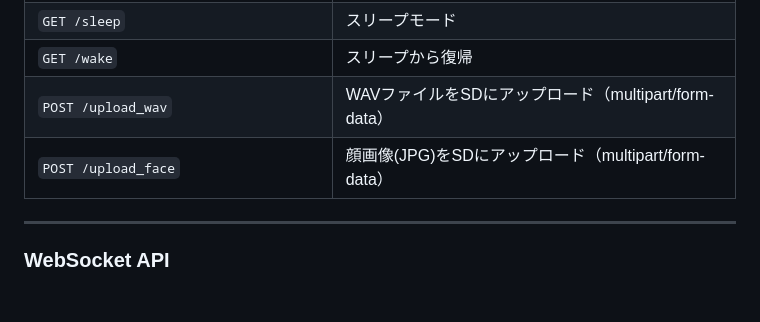
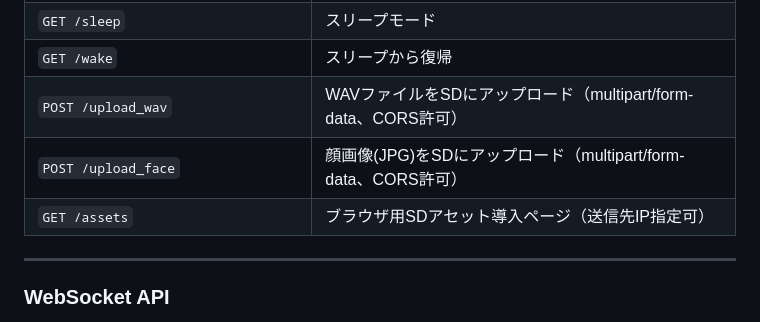
Before and after one commit to PetitOnes/m5-petit-firmware, a Markdown page: HOW_TO_SETUP_M5_CORES3.md, the part around one of its changes. Drawn GitHub-style; blank space fills up the shorter version.

```diff
--- a/HOW_TO_SETUP_M5_CORES3.md
+++ b/HOW_TO_SETUP_M5_CORES3.md
@@ -199,8 +227,9 @@ mDNS対応のため、IPアドレスの代わりにホスト名でもアクセ
 | `GET /getpowersave` | 省電力モード状態取得 |
 | `GET /sleep` | スリープモード |
 | `GET /wake` | スリープから復帰 |
-| `POST /upload_wav` | WAVファイルをSDにアップロード（multipart/form-data） |
-| `POST /upload_face` | 顔画像(JPG)をSDにアップロード（multipart/form-data） |
+| `POST /upload_wav` | WAVファイルをSDにアップロード（multipart/form-data、CORS許可） |
+| `POST /upload_face` | 顔画像(JPG)をSDにアップロード（multipart/form-data、CORS許可） |
+| `GET /assets` | ブラウザ用SDアセット導入ページ（送信先IP指定可） |
 
 ---
 
```
Also changed, not shown: other parts of HOW_TO_SETUP_M5_CORES3.md (+35 -7 lines), HOW_TO_SETUP_M5_CORES3_en.md (+32 -4 lines).
